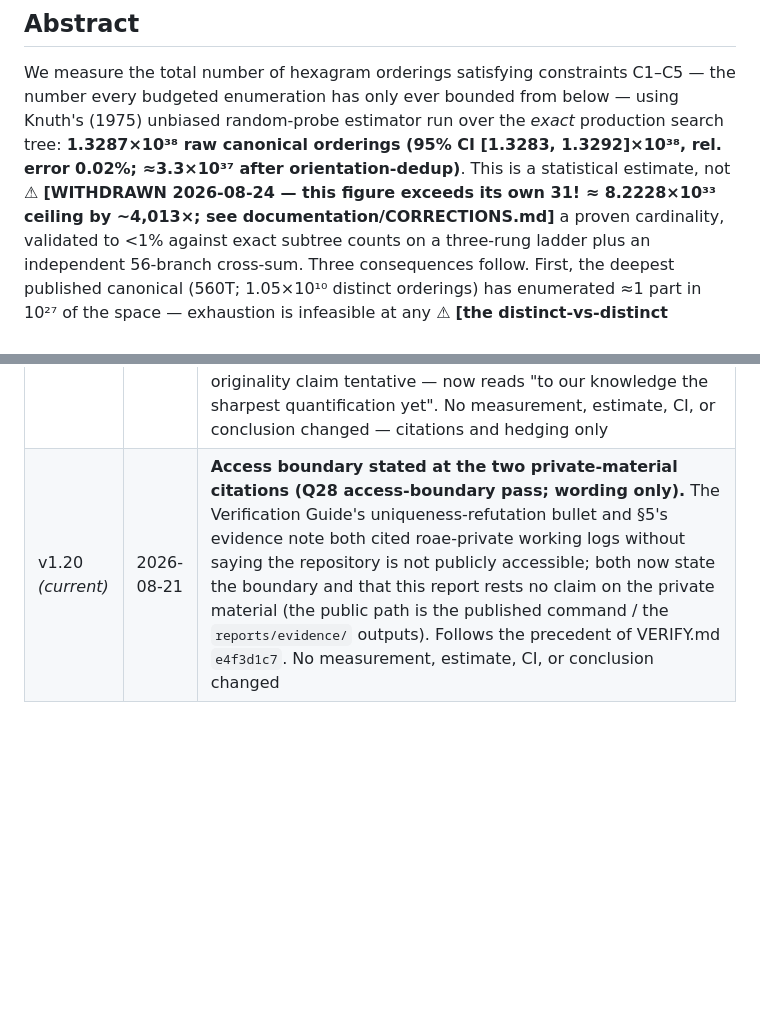
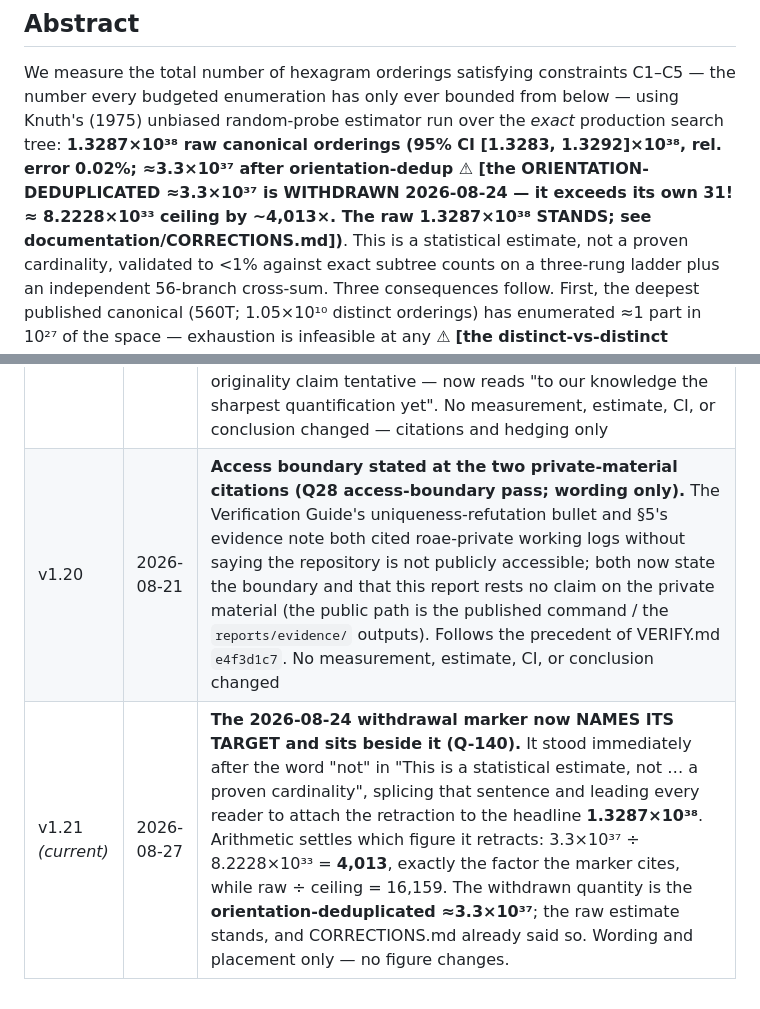
Before and after one commit to petersm3/roae, a Markdown page: reports/TR4_SIZE_OF_THE_SPACE.md, 2 parts joined by grey strips. GitHub-like rendering; blank space fills up the shorter version.

Commit message:
TR-4: the withdrawal marker now names its target and sits beside it
It stood immediately after the word "not" in "This is a statistical estimate,
not <MARKER> a proven cardinality", splicing that sentence and leading every
reader to attach the retraction to the headline 1.3287e38.

Arithmetic settles which figure it retracts, and I re-derived it rather than
taking the row's word: 3.3e37 / 8.2228e33 = 4,013 exactly, the factor the marker
cites, while raw / ceiling = 16,159. The withdrawn quantity is the
orientation-deduplicated 3.3e37; the raw estimate STANDS, and CORRECTIONS.md
already said so.

Marker moved into the parenthetical beside the figure it withdraws, now naming
it explicitly and stating that the raw figure stands. Sentence restored. TR-4
carries a v1.21 revision row; wording and placement only, no figure changes.

Full suite rc=0, 2 FAIL lines, identical to baseline.

```diff
--- a/reports/TR4_SIZE_OF_THE_SPACE.md
+++ b/reports/TR4_SIZE_OF_THE_SPACE.md
@@ -27,7 +27,7 @@ every scale where exact counts exist.
 We measure the total number of hexagram orderings satisfying constraints C1–C5 — the number every budgeted
 enumeration has only ever bounded from below — using Knuth's (1975) unbiased random-probe estimator run
 over the *exact* production search tree: **1.3287×10³⁸ raw canonical orderings (95% CI [1.3283,
-1.3292]×10³⁸, rel. error 0.02%; ≈3.3×10³⁷ after orientation-dedup)**. This is a statistical estimate, not ⚠ **[WITHDRAWN 2026-08-24 — this figure exceeds its own 31! ≈ 8.2228×10³³ ceiling by ~4,013×; see documentation/CORRECTIONS.md]**
+1.3292]×10³⁸, rel. error 0.02%; ≈3.3×10³⁷ after orientation-dedup ⚠ **[the ORIENTATION-DEDUPLICATED ≈3.3×10³⁷ is WITHDRAWN 2026-08-24 — it exceeds its own 31! ≈ 8.2228×10³³ ceiling by ~4,013×. The raw 1.3287×10³⁸ STANDS; see documentation/CORRECTIONS.md]**)**. This is a statistical estimate, not
 a proven cardinality, validated to <1% against exact subtree counts on a three-rung ladder plus an
 independent 56-branch cross-sum. Three consequences follow. First, the deepest published canonical (560T;
 1.05×10¹⁰ distinct orderings) has enumerated ≈1 part in 10²⁷ of the space — exhaustion is infeasible at any ⚠ **[the distinct-vs-distinct pairing is WITHDRAWN; stated raw-against-raw it is ≈1 part in 3.03×10²⁷ — see documentation/CORRECTIONS.md]**
@@ -266,4 +266,5 @@ outputs; the private log adds working narrative, and this report rests no claim
 | v1.17 | 2026-08-02 | **Revision-table order repaired (doc_gates GATE 12, hardening item A4).** v1.16 was added by replacing the v1.15 line and re-adding v1.15 underneath (`7f83437`), so the newest row sat ABOVE the row it superseded and `*(current)*` was not the last row of the table. The two rows are restored to chronological order with their text unchanged; no claim, figure, date or scope was altered. The date leg of the new gate could not see this one — both rows read 2026-08-01, because `a15c6dd` had already corrected v1.16's future-dated 2026-08-02 stamp — so it was caught by the version-order and current-is-last legs instead. The same prepend mistake was live in TR-8 (repaired there as v1.12) |
 | v1.18 | 2026-08-06 | **Naming fix (GATE 18 alias-reach, task #146; "exhaustive" corrected to "budgeted" per the 2026-08-01 ruling, CITATIONS.md §"What is original to ROAE" item 3).** §1's "The exhaustive enumerations are *budgeted*" now reads "The enumerations are *budgeted*" — the actual runs are budgeted, not exhaustive, and the old sentence stated both at once (same self-contradiction as SEARCH_SPACE_SIZE.md §"What is being measured", fixed in the same pass). No measurement, estimate, or conclusion changed |
 | v1.19 | 2026-08-06 | **Prior-art credits added + one unhedged superlative hedged (UNASKED-1 under-citation batch; no number changed).** (1) §4 now credits the two prior-art sources for the under-determination direction this report measures, per CITATIONS.md's prior-negatives note (#uniqueness-conjecture) and its priority-ceded section: [Ouyang Weicheng (1990)](../documentation/CITATIONS.md#ouyang1990) — the sharpest published under-determination position (no intrinsic order; an ordering must be imposed by added conditions), of which the ≈5.2×10³¹ C1–C7 survivor measurement is the quantitative form — and [Luo Jianjin (2015)](../documentation/CITATIONS.md#luojianjin2015), who posed the how-many-orderings question this report's ≈10³⁸ estimate (with TR-11's exact integers) is, we believe, the first quantitative answer to. TR-11's novelty note had carried the Luo credit since its v1.13; this report, which owns the measurements, had cited neither source. (2) The abstract's "the sharpest quantification yet of the slice-uniqueness vs space-uniqueness distinction" — an unhedged cross-literature superlative in a corpus whose CITATIONS grades every originality claim tentative — now reads "to our knowledge the sharpest quantification yet". No measurement, estimate, CI, or conclusion changed — citations and hedging only |
-| v1.20 *(current)* | 2026-08-21 | **Access boundary stated at the two private-material citations (Q28 access-boundary pass; wording only).** The Verification Guide's uniqueness-refutation bullet and §5's evidence note both cited roae-private working logs without saying the repository is not publicly accessible; both now state the boundary and that this report rests no claim on the private material (the public path is the published command / the `reports/evidence/` outputs). Follows the precedent of VERIFY.md `e4f3d1c7`. No measurement, estimate, CI, or conclusion changed |
+| v1.20 | 2026-08-21 | **Access boundary stated at the two private-material citations (Q28 access-boundary pass; wording only).** The Verification Guide's uniqueness-refutation bullet and §5's evidence note both cited roae-private working logs without saying the repository is not publicly accessible; both now state the boundary and that this report rests no claim on the private material (the public path is the published command / the `reports/evidence/` outputs). Follows the precedent of VERIFY.md `e4f3d1c7`. No measurement, estimate, CI, or conclusion changed |
+| v1.21 *(current)* | 2026-08-27 | **The 2026-08-24 withdrawal marker now NAMES ITS TARGET and sits beside it (Q-140).** It stood immediately after the word "not" in "This is a statistical estimate, not … a proven cardinality", splicing that sentence and leading every reader to attach the retraction to the headline **1.3287×10³⁸**. Arithmetic settles which figure it retracts: 3.3×10³⁷ ÷ 8.2228×10³³ = **4,013**, exactly the factor the marker cites, while raw ÷ ceiling = 16,159. The withdrawn quantity is the **orientation-deduplicated ≈3.3×10³⁷**; the raw estimate stands, and CORRECTIONS.md already said so. Wording and placement only — no figure changes. |
```
